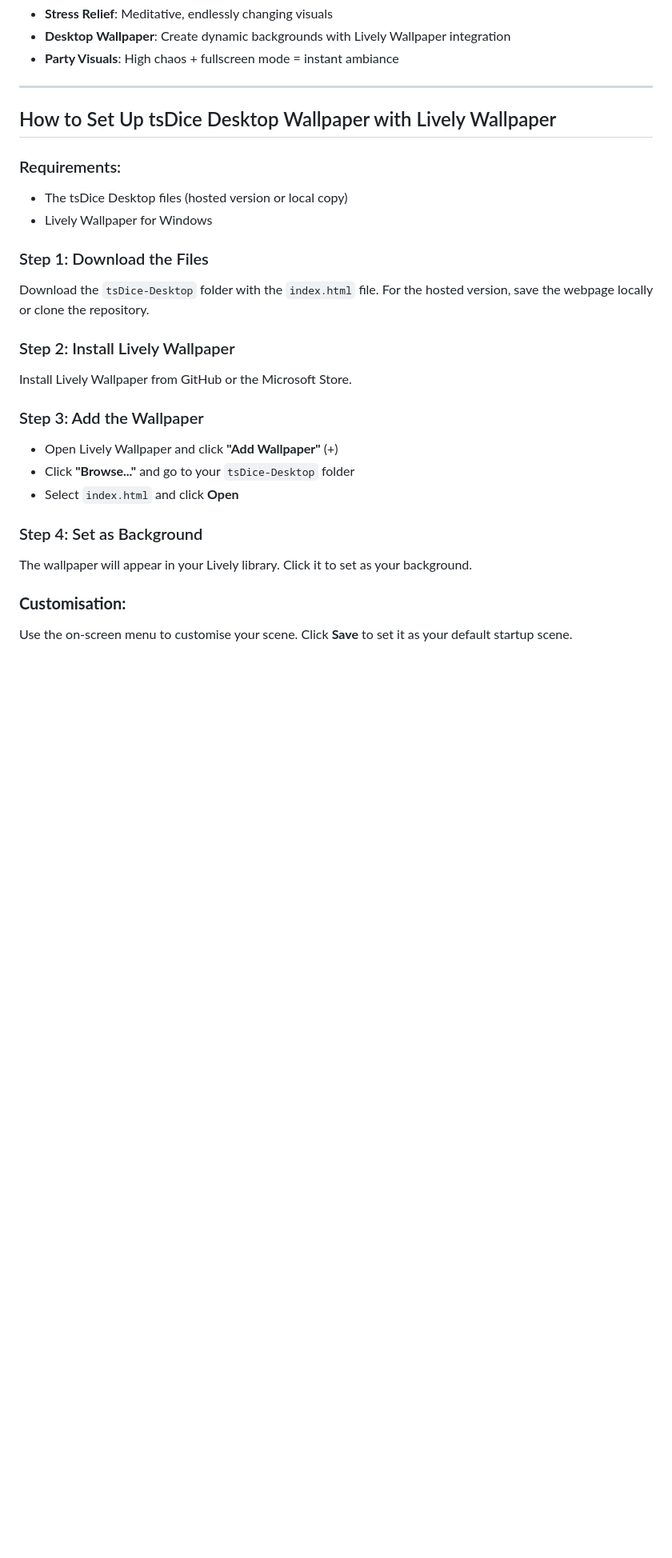
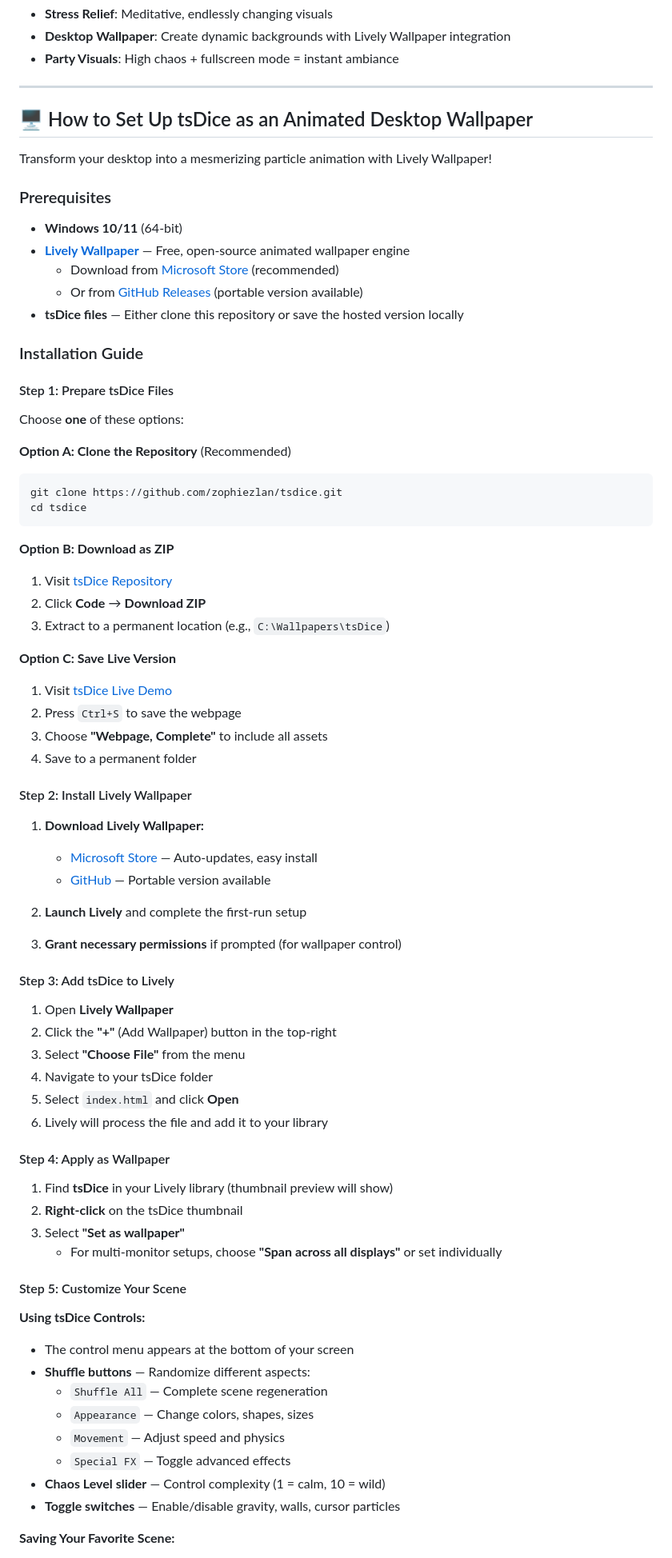
Before and after one commit to zophiezlan/tsdice, a Markdown page: README.md, the part around one of its changes. Shown at 80% size. Drawn GitHub-style; blank space fills up the shorter version.

Commit message:
docs: Revise setup instructions for tsDice as an animated desktop wallpaper

````diff
--- a/README.md
+++ b/README.md
@@ -517,31 +517,82 @@ See [.github/CI_CD_GUIDE.md](.github/CI_CD_GUIDE.md) for detailed CI/CD document
 
 ---
 
-## How to Set Up tsDice Desktop Wallpaper with Lively Wallpaper
+## 🖥️ How to Set Up tsDice as an Animated Desktop Wallpaper
 
-### Requirements:
+Transform your desktop into a mesmerizing particle animation with Lively Wallpaper!
 
-- The tsDice Desktop files (hosted version or local copy)
-- Lively Wallpaper for Windows
+### Prerequisites
 
-### Step 1: Download the Files
+- **Windows 10/11** (64-bit)
+- **[Lively Wallpaper](https://www.rocksdanister.com/lively/)** — Free, open-source animated wallpaper engine
+  - Download from [Microsoft Store](https://apps.microsoft.com/detail/9NTM2QC6QWS7) (recommended)
+  - Or from [GitHub Releases](https://github.com/rocksdanister/lively/releases) (portable version available)
+- **tsDice files** — Either clone this repository or save the hosted version locally
 
-Download the `tsDice-Desktop` folder with the `index.html` file. For the hosted version, save the webpage locally or clone the repository.
+### Installation Guide
 
-### Step 2: Install Lively Wallpaper
+#### Step 1: Prepare tsDice Files
 
-Install Lively Wallpaper from GitHub or the Microsoft Store.
+Choose **one** of these options:
 
-### Step 3: Add the Wallpaper
+**Option A: Clone the Repository** (Recommended)
 
-- Open Lively Wallpaper and click **"Add Wallpaper"** (+)
-- Click **"Browse..."** and go to your `tsDice-Desktop` folder
-- Select `index.html` and click **Open**
+```bash
+git clone https://github.com/zophiezlan/tsdice.git
+cd tsdice
+```
 
-### Step 4: Set as Background
+**Option B: Download as ZIP**
 
-The wallpaper will appear in your Lively library. Click it to set as your background.
+1. Visit [tsDice Repository](https://github.com/zophiezlan/tsdice)
+2. Click **Code** → **Download ZIP**
+3. Extract to a permanent location (e.g., `C:\Wallpapers\tsDice`)
 
-### **Customisation:**
+**Option C: Save Live Version**
 
-Use the on-screen menu to customise your scene. Click **Save** to set it as your default startup scene.
+1. Visit [tsDice Live Demo](https://tsdice.pages.dev/)
+2. Press `Ctrl+S` to save the webpage
+3. Choose **"Webpage, Complete"** to include all assets
+4. Save to a permanent folder
+
+#### Step 2: Install Lively Wallpaper
+
+1. **Download Lively Wallpaper:**
+   - [Microsoft Store](https://apps.microsoft.com/detail/9NTM2QC6QWS7) — Auto-updates, easy install
+   - [GitHub](https://github.com/rocksdanister/lively/releases) — Portable version available
+
+2. **Launch Lively** and complete the first-run setup
+
+3. **Grant necessary permissions** if prompted (for wallpaper control)
+
+#### Step 3: Add tsDice to Lively
+
+1. Open **Lively Wallpaper**
+2. Click the **"+"** (Add Wallpaper) button in the top-right
+3. Select **"Choose File"** from the menu
+4. Navigate to your tsDice folder
+5. Select `index.html` and click **Open**
+6. Lively will process the file and add it to your library
+
+#### Step 4: Apply as Wallpaper
+
+1. Find **tsDice** in your Lively library (thumbnail preview will show)
+2. **Right-click** on the tsDice thumbnail
+3. Select **"Set as wallpaper"**
+   - For multi-monitor setups, choose **"Span across all displays"** or set individually
+
+#### Step 5: Customize Your Scene
+
+**Using tsDice Controls:**
+
+- The control menu appears at the bottom of your screen
+- **Shuffle buttons** — Randomize different aspects:
+  - `Shuffle All` — Complete scene regeneration
+  - `Appearance` — Change colors, shapes, sizes
+  - `Movement` — Adjust speed and physics
+  - `Special FX` — Toggle advanced effects
+- **Chaos Level slider** — Control complexity (1 = calm, 10 = wild)
+- **Toggle switches** — Enable/disable gravity, walls, cursor particles
+
+**Saving Your Favorite Scene:**
+
````
Also changed, not shown: other parts of README.md (+80 -0 lines).
